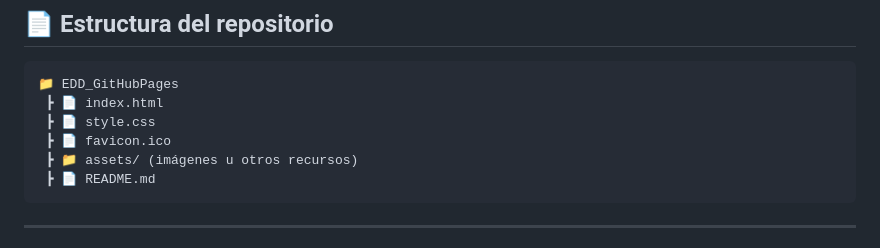
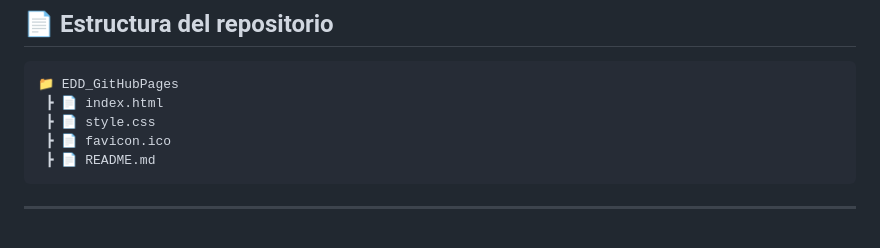
Before and after one commit to SeceiSenku/EDD_GitHubPages, a Markdown page: README.md, the part around the change. GitHub-like rendering.

Commit message:
no assets.

````diff
--- a/README.md
+++ b/README.md
@@ -82,7 +82,6 @@ Durante el proceso comprobamos que:
  ┣ 📄 index.html
  ┣ 📄 style.css
  ┣ 📄 favicon.ico
- ┣ 📁 assets/ (imágenes u otros recursos)
  ┣ 📄 README.md
 ```
 
````
